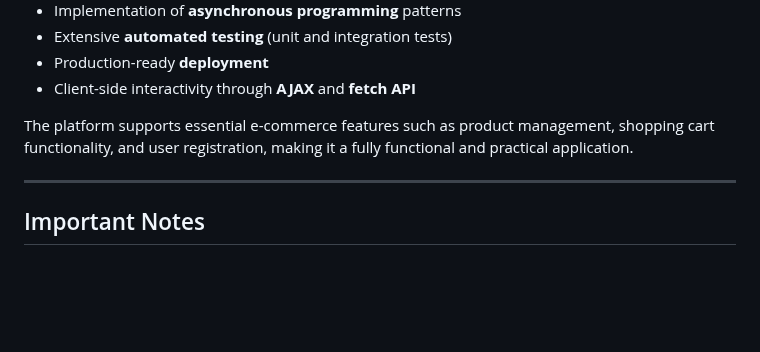
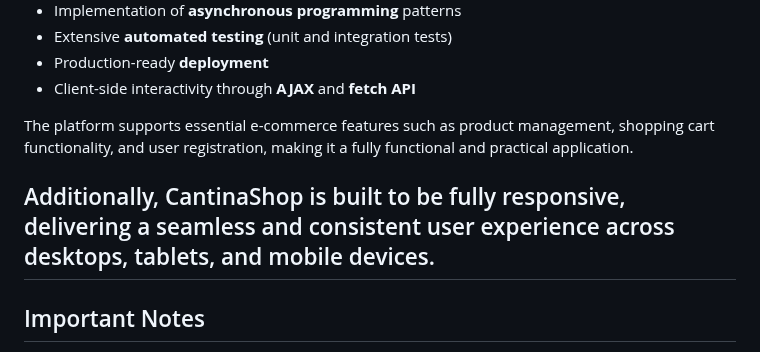
Before and after one commit to Kiuliumov/CantinaShop, a Markdown page: README.md, the part around the change. GitHub-like rendering; blank space fills up the shorter version.

```diff
--- a/README.md
+++ b/README.md
@@ -22,6 +22,7 @@ This project showcases the application of modern web development techniques and
 
 The platform supports essential e-commerce features such as product management, shopping cart functionality, and user registration, making it a fully functional and practical application.
 
+Additionally, CantinaShop is built to be fully responsive, delivering a seamless and consistent user experience across desktops, tablets, and mobile devices.
 ---
 
 ## Important Notes
```
